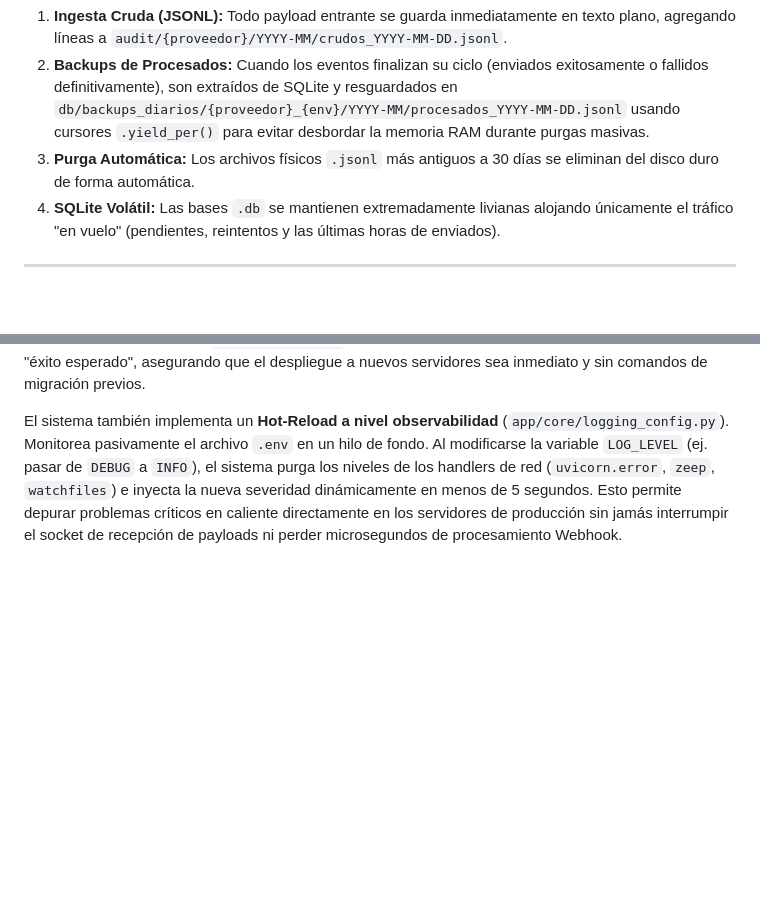
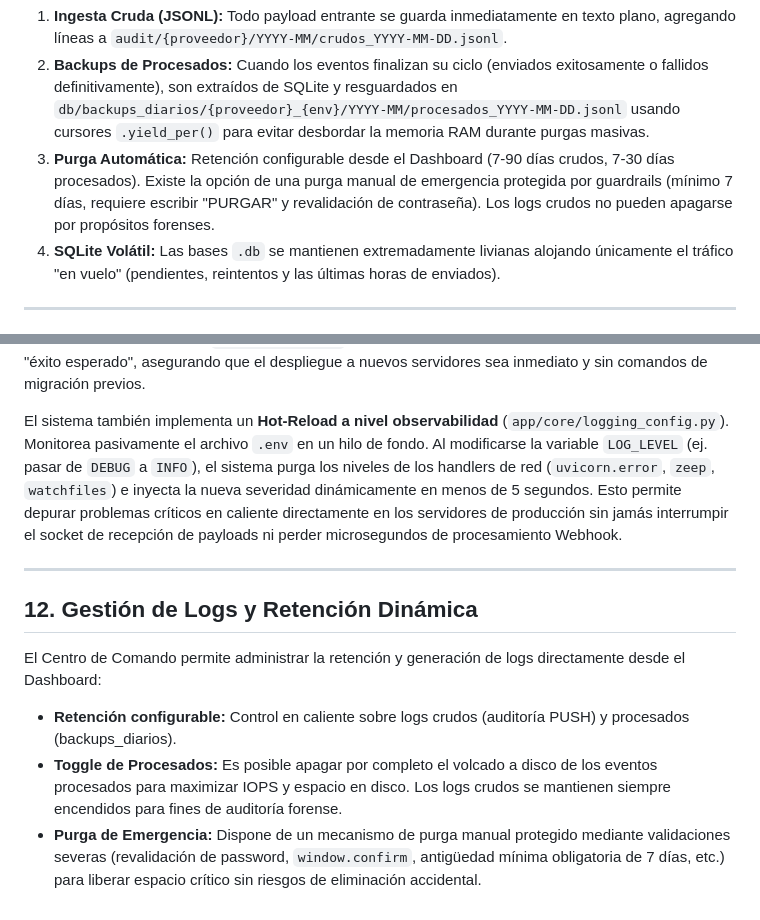
Before and after one commit to Gustavo1986-2015/Centro_de_Comando_APIs, a Markdown page: ARCHITECTURE.md, 2 parts joined by grey strips. Drawn GitHub-style; blank space fills up the shorter version.

```diff
--- a/ARCHITECTURE.md
+++ b/ARCHITECTURE.md
@@ -117,7 +117,7 @@ Para prevenir el colapso del almacenamiento y mantener la RAM optimizada, el sis
 
 1. **Ingesta Cruda (JSONL):** Todo payload entrante se guarda inmediatamente en texto plano, agregando líneas a `audit/{proveedor}/YYYY-MM/crudos_YYYY-MM-DD.jsonl`.
 2. **Backups de Procesados:** Cuando los eventos finalizan su ciclo (enviados exitosamente o fallidos definitivamente), son extraídos de SQLite y resguardados en `db/backups_diarios/{proveedor}_{env}/YYYY-MM/procesados_YYYY-MM-DD.jsonl` usando cursores `.yield_per()` para evitar desbordar la memoria RAM durante purgas masivas.
-3. **Purga Automática:** Los archivos físicos `.jsonl` más antiguos a 30 días se eliminan del disco duro de forma automática.
+3. **Purga Automática:** Retención configurable desde el Dashboard (7-90 días crudos, 7-30 días procesados). Existe la opción de una purga manual de emergencia protegida por guardrails (mínimo 7 días, requiere escribir "PURGAR" y revalidación de contraseña). Los logs crudos no pueden apagarse por propósitos forenses.
 4. **SQLite Volátil:** Las bases `.db` se mantienen extremadamente livianas alojando únicamente el tráfico "en vuelo" (pendientes, reintentos y las últimas horas de enviados).
 
 ---
@@ -150,3 +150,12 @@ Para sostener la ligereza del sistema y evitar pesadas dependencias de migració
 En la inicialización del motor, el Hub inyecta en crudo comandos DDL (ej. `ALTER TABLE ADD COLUMN`). Si la estructura ya está actualizada, el motor de SQLite levanta un `OperationalError` que el Hub intercepta proactivamente y cataloga como "éxito esperado", asegurando que el despliegue a nuevos servidores sea inmediato y sin comandos de migración previos.
 
 El sistema también implementa un **Hot-Reload a nivel observabilidad** (`app/core/logging_config.py`). Monitorea pasivamente el archivo `.env` en un hilo de fondo. Al modificarse la variable `LOG_LEVEL` (ej. pasar de `DEBUG` a `INFO`), el sistema purga los niveles de los handlers de red (`uvicorn.error`, `zeep`, `watchfiles`) e inyecta la nueva severidad dinámicamente en menos de 5 segundos. Esto permite depurar problemas críticos en caliente directamente en los servidores de producción sin jamás interrumpir el socket de recepción de payloads ni perder microsegundos de procesamiento Webhook.
+
+---
+
+## 12. Gestión de Logs y Retención Dinámica
+
+El Centro de Comando permite administrar la retención y generación de logs directamente desde el Dashboard:
+- **Retención configurable:** Control en caliente sobre logs crudos (auditoría PUSH) y procesados (backups_diarios).
+- **Toggle de Procesados:** Es posible apagar por completo el volcado a disco de los eventos procesados para maximizar IOPS y espacio en disco. Los logs crudos se mantienen siempre encendidos para fines de auditoría forense.
+- **Purga de Emergencia:** Dispone de un mecanismo de purga manual protegido mediante validaciones severas (revalidación de password, `window.confirm`, antigüedad mínima obligatoria de 7 días, etc.) para liberar espacio crítico sin riesgos de eliminación accidental.
```
Also changed, not shown: FAQ.md (+7 -3 lines), README.md (+9 -1 lines).
